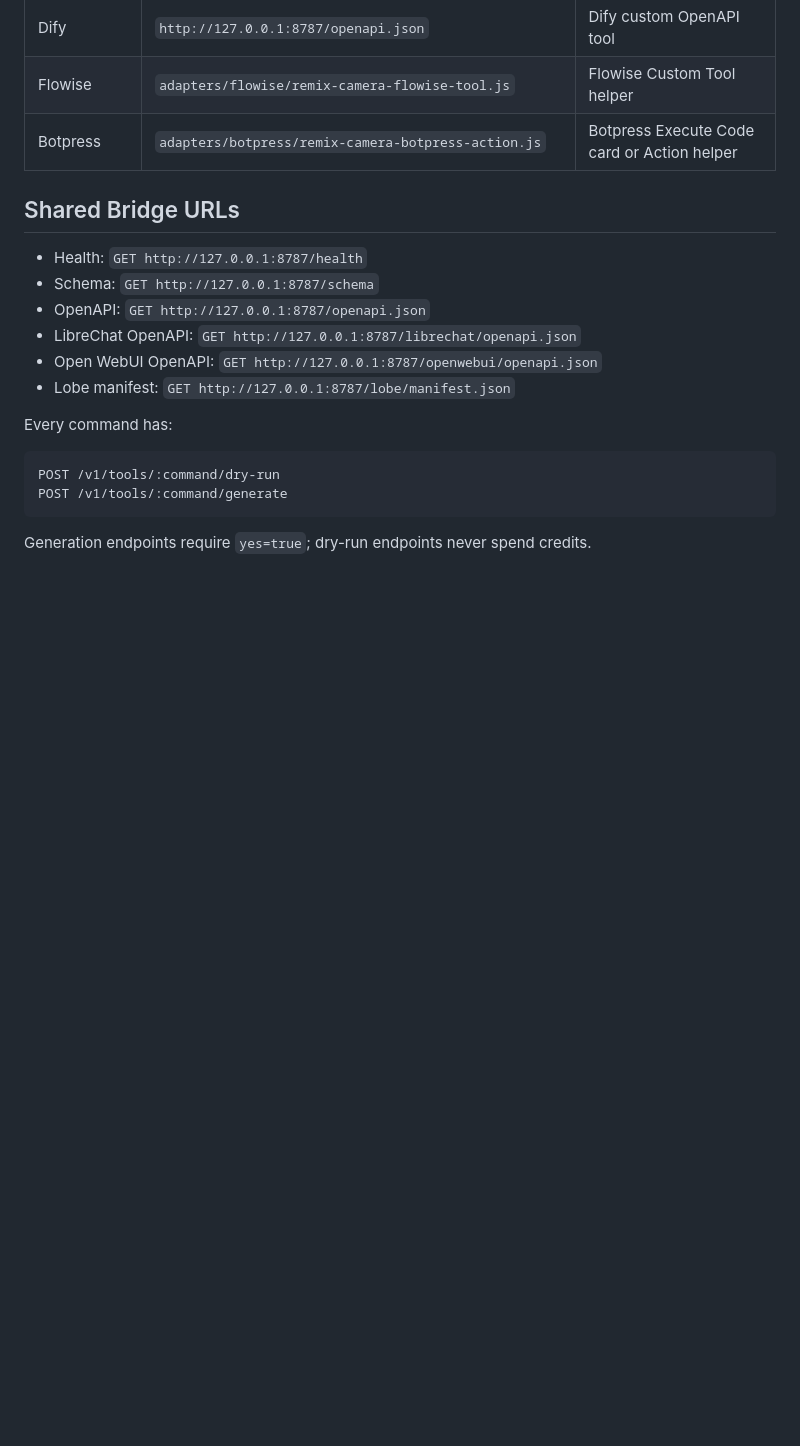
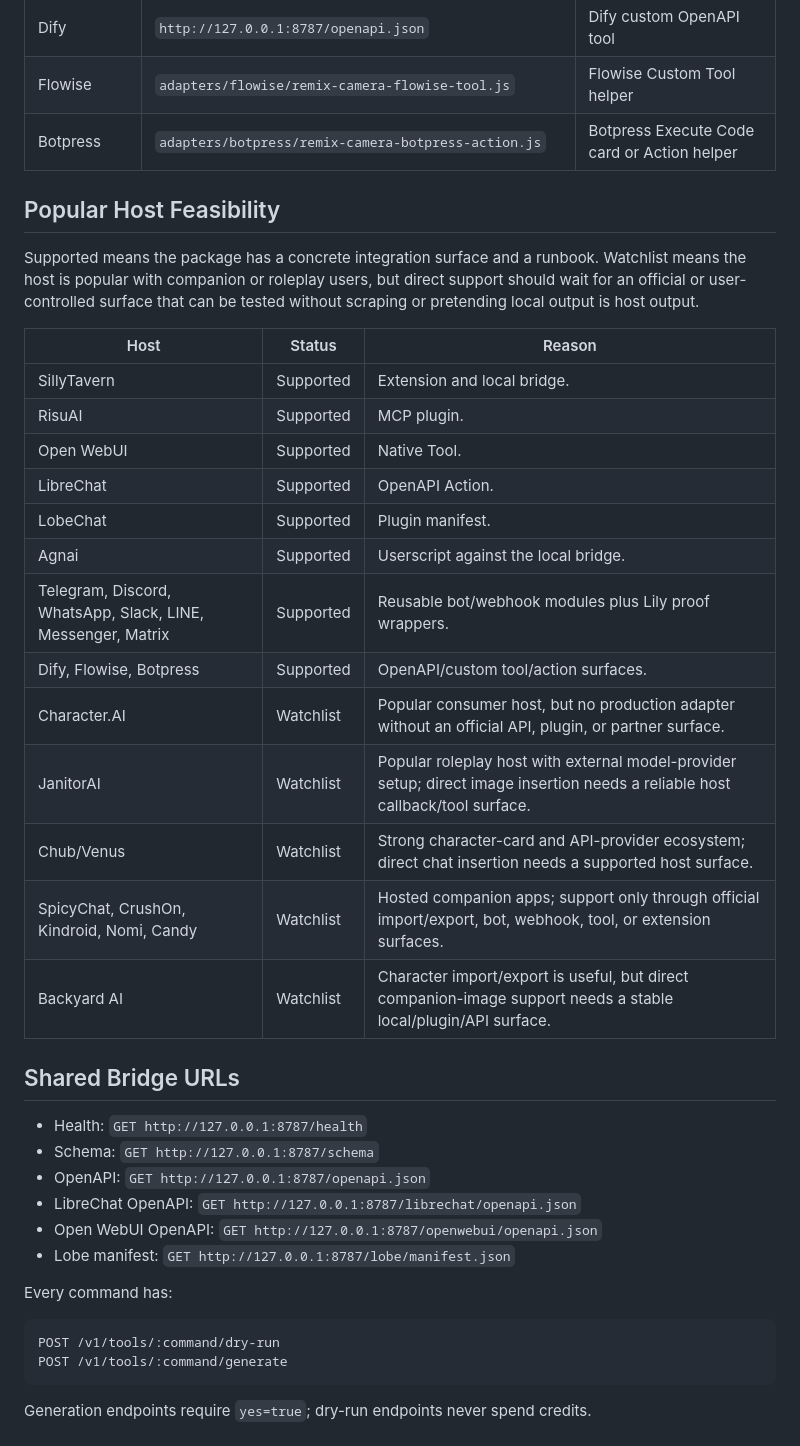
Before and after one commit to remixcamera/remix-camera-sillytavern-companion-images, a Markdown page: adapters/README.md, the part around the change. Rendered like a GitHub page; blank space fills up the shorter version.

Commit message:
Document companion host support tiers

```diff
--- a/adapters/README.md
+++ b/adapters/README.md
@@ -51,6 +51,26 @@ npx --yes github:remixcamera/remix-camera-sillytavern-companion-images --target=
 | Flowise | `adapters/flowise/remix-camera-flowise-tool.js` | Flowise Custom Tool helper |
 | Botpress | `adapters/botpress/remix-camera-botpress-action.js` | Botpress Execute Code card or Action helper |
 
+## Popular Host Feasibility
+
+Supported means the package has a concrete integration surface and a runbook. Watchlist means the host is popular with companion or roleplay users, but direct support should wait for an official or user-controlled surface that can be tested without scraping or pretending local output is host output.
+
+| Host | Status | Reason |
+| --- | --- | --- |
+| SillyTavern | Supported | Extension and local bridge. |
+| RisuAI | Supported | MCP plugin. |
+| Open WebUI | Supported | Native Tool. |
+| LibreChat | Supported | OpenAPI Action. |
+| LobeChat | Supported | Plugin manifest. |
+| Agnai | Supported | Userscript against the local bridge. |
+| Telegram, Discord, WhatsApp, Slack, LINE, Messenger, Matrix | Supported | Reusable bot/webhook modules plus Lily proof wrappers. |
+| Dify, Flowise, Botpress | Supported | OpenAPI/custom tool/action surfaces. |
+| Character.AI | Watchlist | Popular consumer host, but no production adapter without an official API, plugin, or partner surface. |
+| JanitorAI | Watchlist | Popular roleplay host with external model-provider setup; direct image insertion needs a reliable host callback/tool surface. |
+| Chub/Venus | Watchlist | Strong character-card and API-provider ecosystem; direct chat insertion needs a supported host surface. |
+| SpicyChat, CrushOn, Kindroid, Nomi, Candy | Watchlist | Hosted companion apps; support only through official import/export, bot, webhook, tool, or extension surfaces. |
+| Backyard AI | Watchlist | Character import/export is useful, but direct companion-image support needs a stable local/plugin/API surface. |
+
 ## Shared Bridge URLs
 
 - Health: `GET http://127.0.0.1:8787/health`
```
Also changed, not shown: README.md (+9 -0 lines), demos/README.md (+6 -0 lines).
